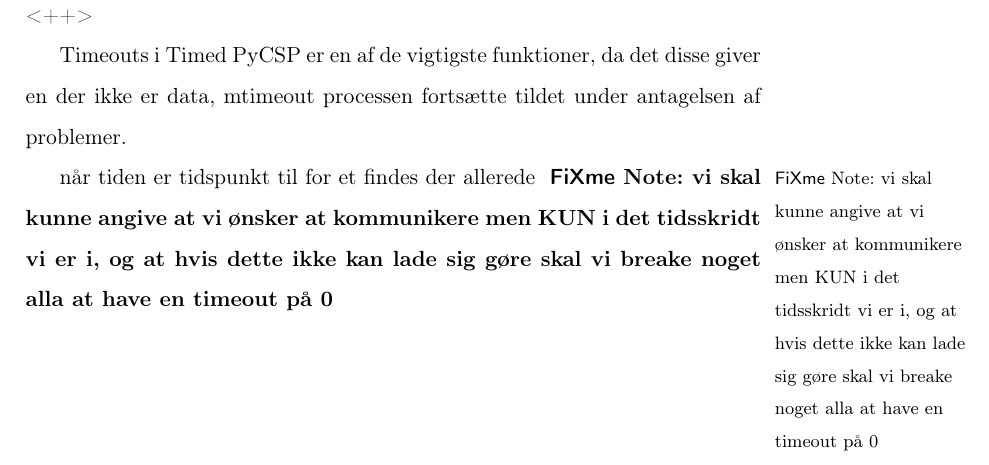
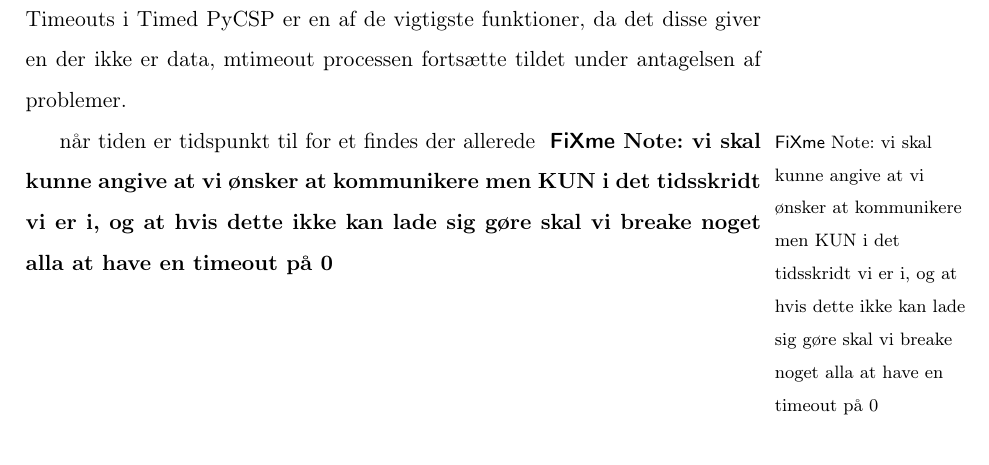
Before and after one commit to shamran/TimedPyCSP, a LaTeX book (report/skelet.tex, which reads report/chapters/time-implementation.tex): part of page 8 of 9, cut at the place of the change. Compiled offline with pdfLaTeX.

Commit message:
fjernet latex-suite ting, så tex'en compiler

```diff
--- a/report/chapters/time-implementation.tex
+++ b/report/chapters/time-implementation.tex
@@ -65,7 +65,7 @@
 er den/de samme processer der bliver signaleret.
 
 
-\subsection{Vores valg}#<++>
+\subsection{Vores valg}
 
 Timeouts i Timed PyCSP er en af de vigtigste funktioner, da det disse giver en
 der ikke er data, mtimeout processen fortsætte  tildet under antagelsen af
```
